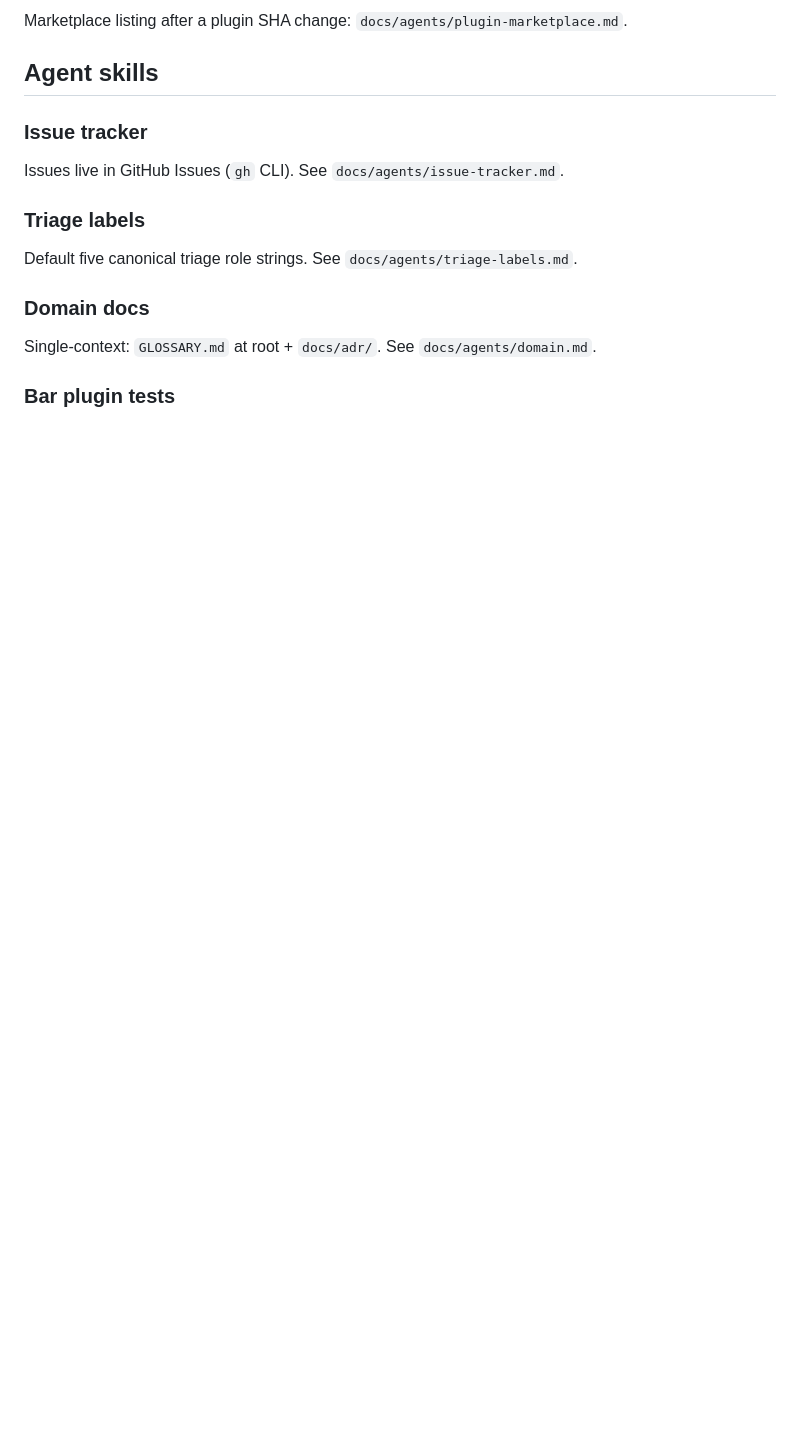
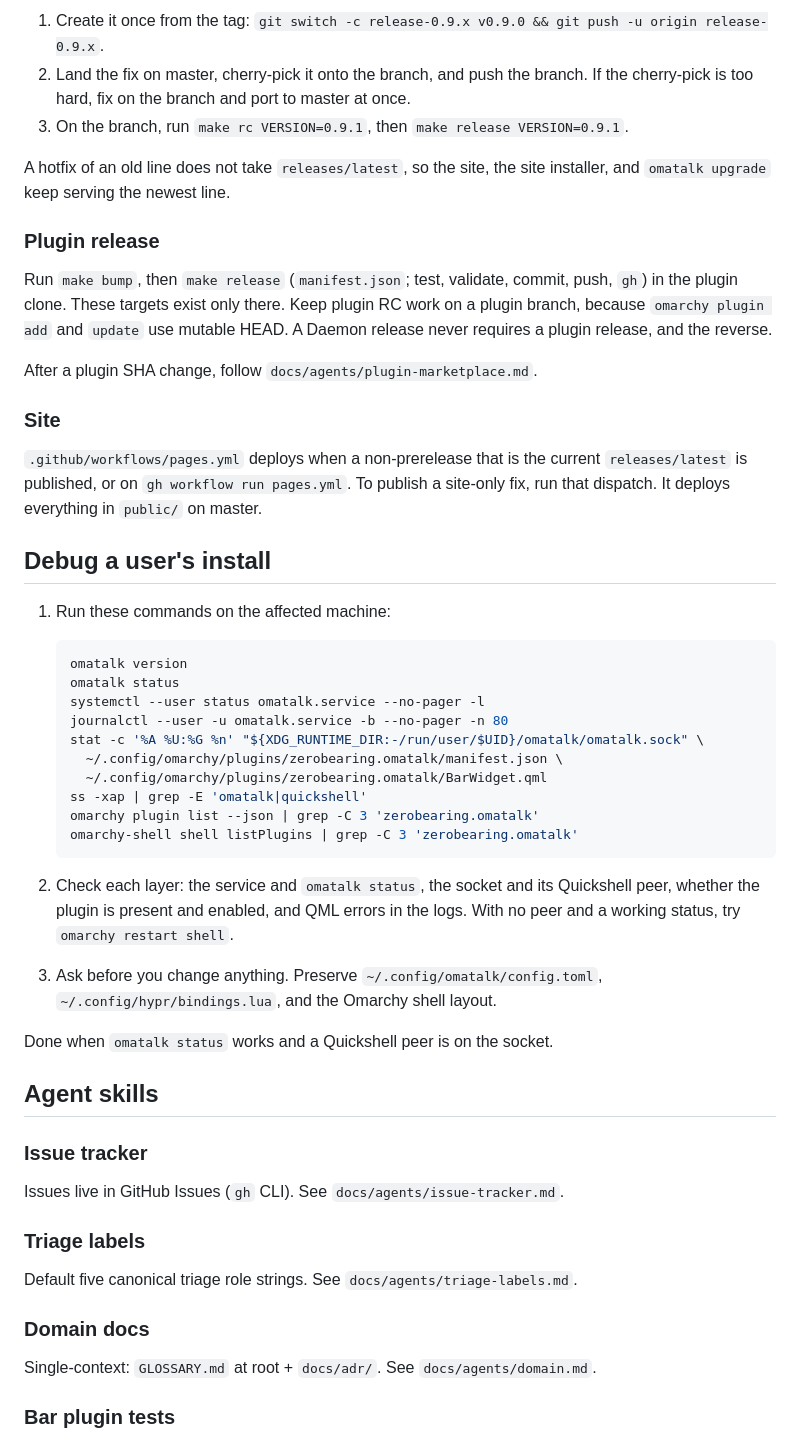
Before and after one commit to zerobearing2/omatalk, a Markdown page: AGENTS.md, the part around one of its changes. GitHub-like rendering; blank space fills up the shorter version.

````diff
--- a/AGENTS.md
+++ b/AGENTS.md
@@ -103,6 +74,52 @@ tarball (`RELEASE_TAG` / `TARBALL_SHA256`).
 
-Marketplace listing after a plugin SHA change:
-`docs/agents/plugin-marketplace.md`.
+1. Create it once from the tag:
+   `git switch -c release-0.9.x v0.9.0 && git push -u origin release-0.9.x`.
+2. Land the fix on master, cherry-pick it onto the branch, and push the branch.
+   If the cherry-pick is too hard, fix on the branch and port to master at once.
+3. On the branch, run `make rc VERSION=0.9.1`, then `make release VERSION=0.9.1`.
+
+A hotfix of an old line does not take `releases/latest`, so the site, the site
+installer, and `omatalk upgrade` keep serving the newest line.
+
+### Plugin release
+
+Run `make bump`, then `make release` (`manifest.json`; test, validate, commit,
+push, `gh`) in the plugin clone. These targets exist only there. Keep plugin RC
+work on a plugin branch, because `omarchy plugin add` and `update` use mutable
+HEAD. A Daemon release never requires a plugin release, and the reverse.
+
+After a plugin SHA change, follow `docs/agents/plugin-marketplace.md`.
+
+### Site
+
+`.github/workflows/pages.yml` deploys when a non-prerelease that is the current
+`releases/latest` is published, or on `gh workflow run pages.yml`. To publish a
+site-only fix, run that dispatch. It deploys everything in `public/` on master.
+
+## Debug a user's install
+
+1. Run these commands on the affected machine:
+
+   ```sh
+   omatalk version
+   omatalk status
+   systemctl --user status omatalk.service --no-pager -l
+   journalctl --user -u omatalk.service -b --no-pager -n 80
+   stat -c '%A %U:%G %n' "${XDG_RUNTIME_DIR:-/run/user/$UID}/omatalk/omatalk.sock" \
+     ~/.config/omarchy/plugins/zerobearing.omatalk/manifest.json \
+     ~/.config/omarchy/plugins/zerobearing.omatalk/BarWidget.qml
+   ss -xap | grep -E 'omatalk|quickshell'
+   omarchy plugin list --json | grep -C 3 'zerobearing.omatalk'
+   omarchy-shell shell listPlugins | grep -C 3 'zerobearing.omatalk'
+   ```
+
+2. Check each layer: the service and `omatalk status`, the socket and its
+   Quickshell peer, whether the plugin is present and enabled, and QML errors in
+   the logs. With no peer and a working status, try `omarchy restart shell`.
+3. Ask before you change anything. Preserve `~/.config/omatalk/config.toml`,
+   `~/.config/hypr/bindings.lua`, and the Omarchy shell layout.
+
+Done when `omatalk status` works and a Quickshell peer is on the socket.
 
 ## Agent skills
 
````
Also changed, not shown: other parts of AGENTS.md (+73 -105 lines).
